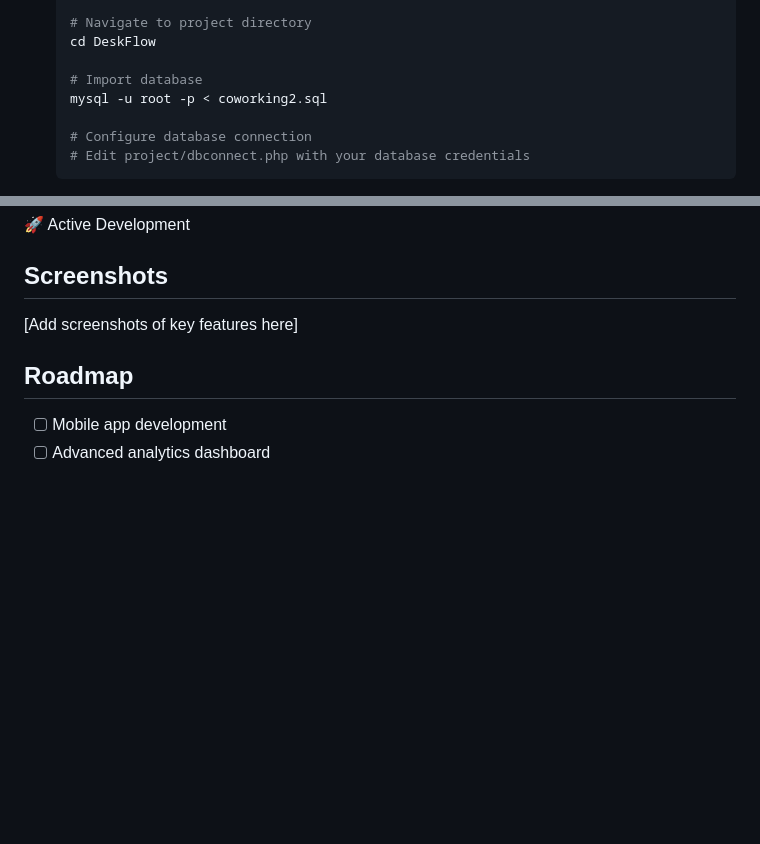
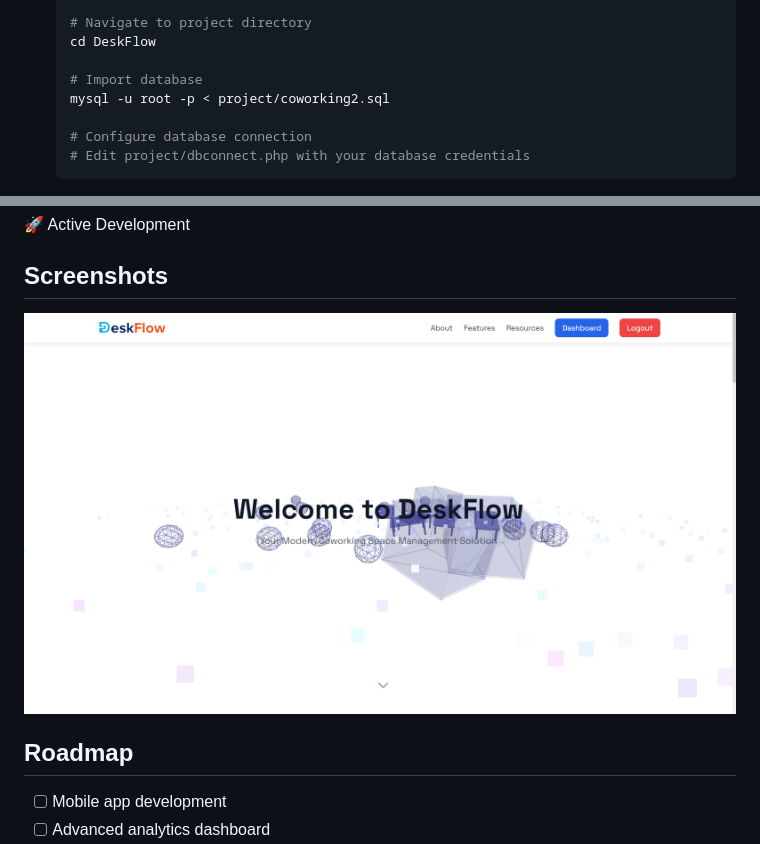
Before and after one commit to AyushAgrawal2004/DeskFlow, a Markdown page: README.md, 2 parts joined by grey strips. Drawn GitHub-style; blank space fills up the shorter version.

```diff
--- a/README.md
+++ b/README.md
@@ -49,7 +49,7 @@ A modern, feature-rich workspace management system built with PHP and MySQL. Des
    cd DeskFlow
 
    # Import database
-   mysql -u root -p < coworking2.sql
+   mysql -u root -p < project/coworking2.sql
 
    # Configure database connection
    # Edit project/dbconnect.php with your database credentials
@@ -132,7 +132,7 @@ For support, create an issue in the repository or contact the maintainer.
 
 ## Screenshots
 
-[Add screenshots of key features here]
+![DeskFlow Screenshot](Screenshot%202025-04-18%20200753.png)
 
 ## Roadmap
 
```
